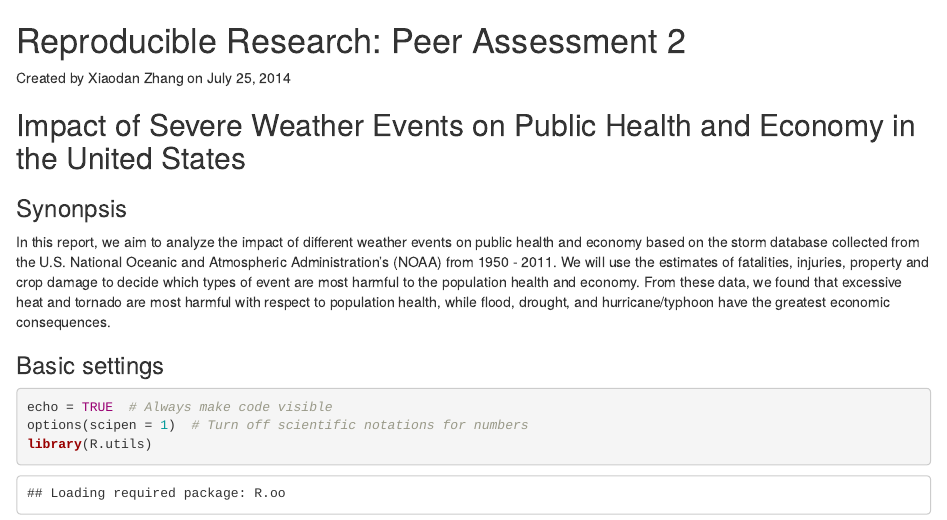
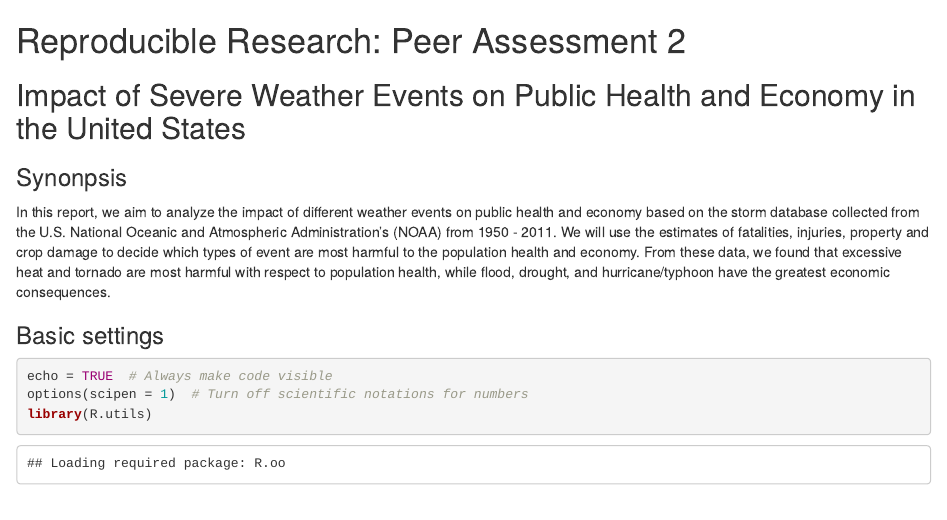
Before and after one commit to lindaklz/RepData_PeerAssessment2, an R Markdown document (storm_data.Rmd): the page in a window 1100 px wide, from its top. Rendered offline with R 4.5, knitr and Pandoc, with nearby package versions; some code elsewhere in the file could not run offline.

Commit message:
Update storm_data.Rmd

```diff
--- a/storm_data.Rmd
+++ b/storm_data.Rmd
@@ -1,6 +1,5 @@
 Reproducible Research: Peer Assessment 2
 ==========================================
-Created by Xiaodan Zhang on July 25, 2014
 
 ## Impact of Severe Weather Events on Public Health and Economy in the United States
 
```
